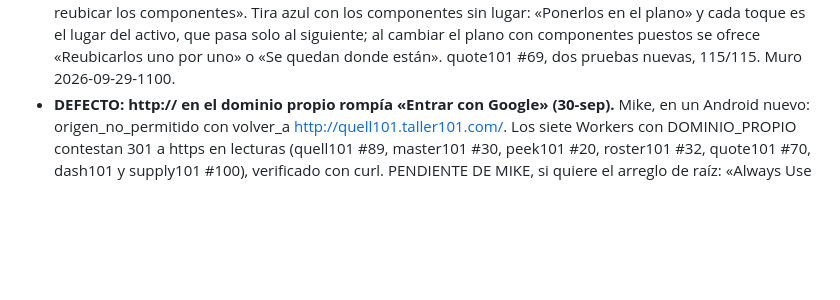
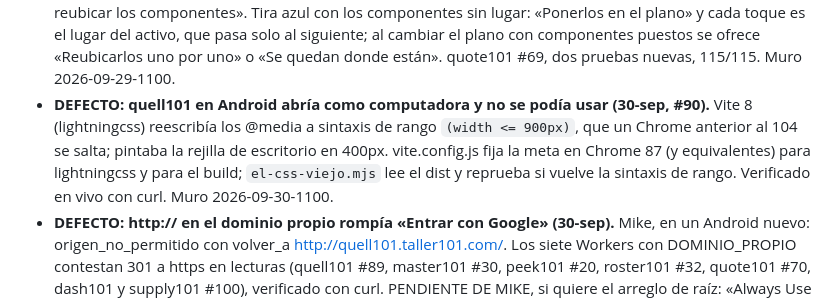
Before and after one commit to mikebalcazar/suite101-api, a Markdown page: claude/CONTINUAR.md, the part around the change. Drawn GitHub-style; blank space fills up the shorter version.

```diff
--- a/claude/CONTINUAR.md
+++ b/claude/CONTINUAR.md
@@ -377,6 +377,13 @@ El documento (`suite101-arquitectura.md`) debería recoger estas cinco:
   al cambiar el plano con componentes puestos se ofrece «Reubicarlos uno
   por uno» o «Se quedan donde están». quote101 #69, dos pruebas nuevas,
   115/115. Muro 2026-09-29-1100.
+- **DEFECTO: quell101 en Android abría como computadora y no se podía
+  usar (30-sep, #90).** Vite 8 (lightningcss) reescribía los @media a
+  sintaxis de rango `(width <= 900px)`, que un Chrome anterior al 104 se
+  salta; pintaba la rejilla de escritorio en 400px. vite.config.js fija
+  la meta en Chrome 87 (y equivalentes) para lightningcss y para el
+  build; `el-css-viejo.mjs` lee el dist y reprueba si vuelve la sintaxis
+  de rango. Verificado en vivo con curl. Muro 2026-09-30-1100.
 - **DEFECTO: http:// en el dominio propio rompía «Entrar con Google»
   (30-sep).** Mike, en un Android nuevo: origen_no_permitido con
   volver_a http://quell101.taller101.com/. Los siete Workers con
```
Also changed, not shown: muro/2026-09-30-1100-jr-css-para-chrome-viejo.md (added, +32 -0 lines).
